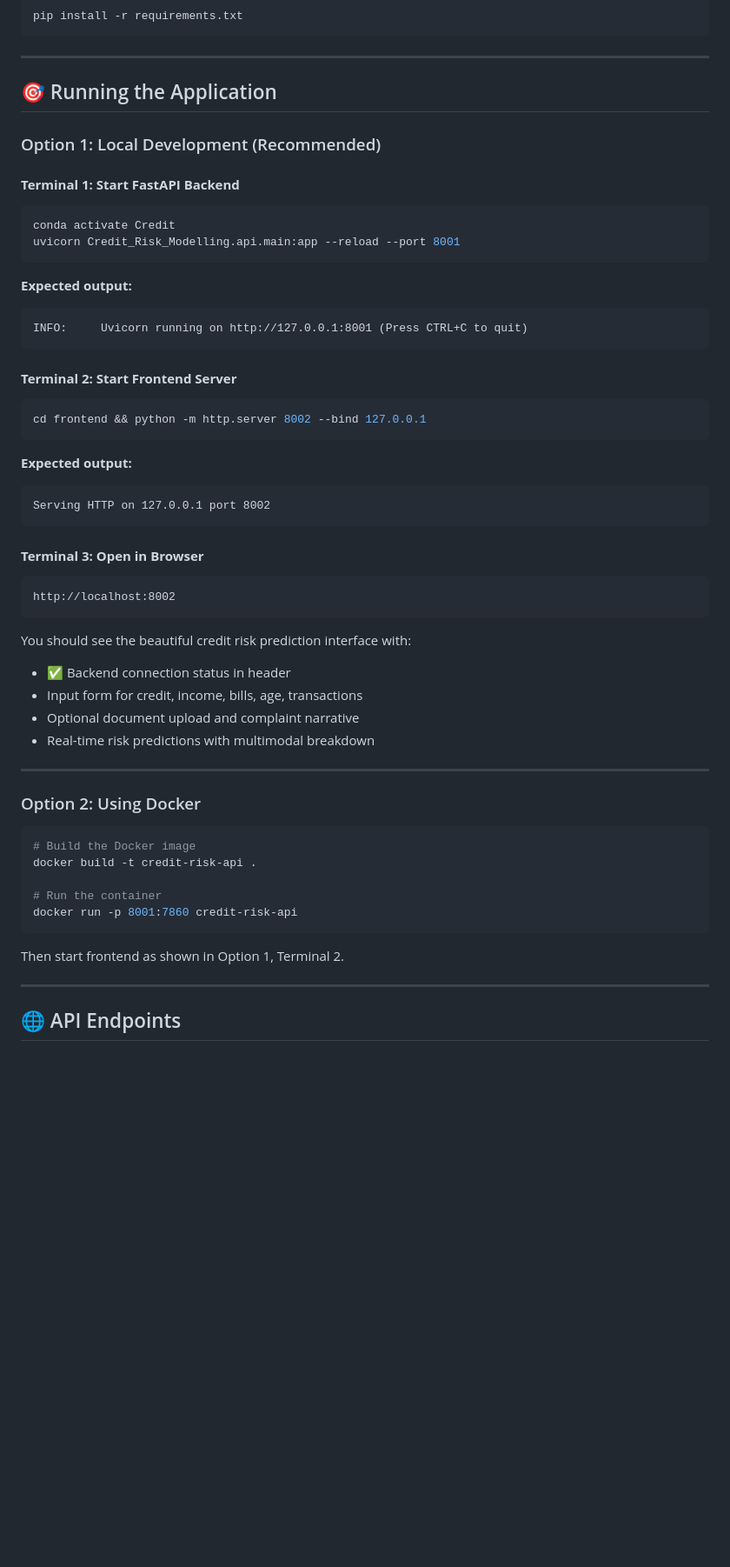
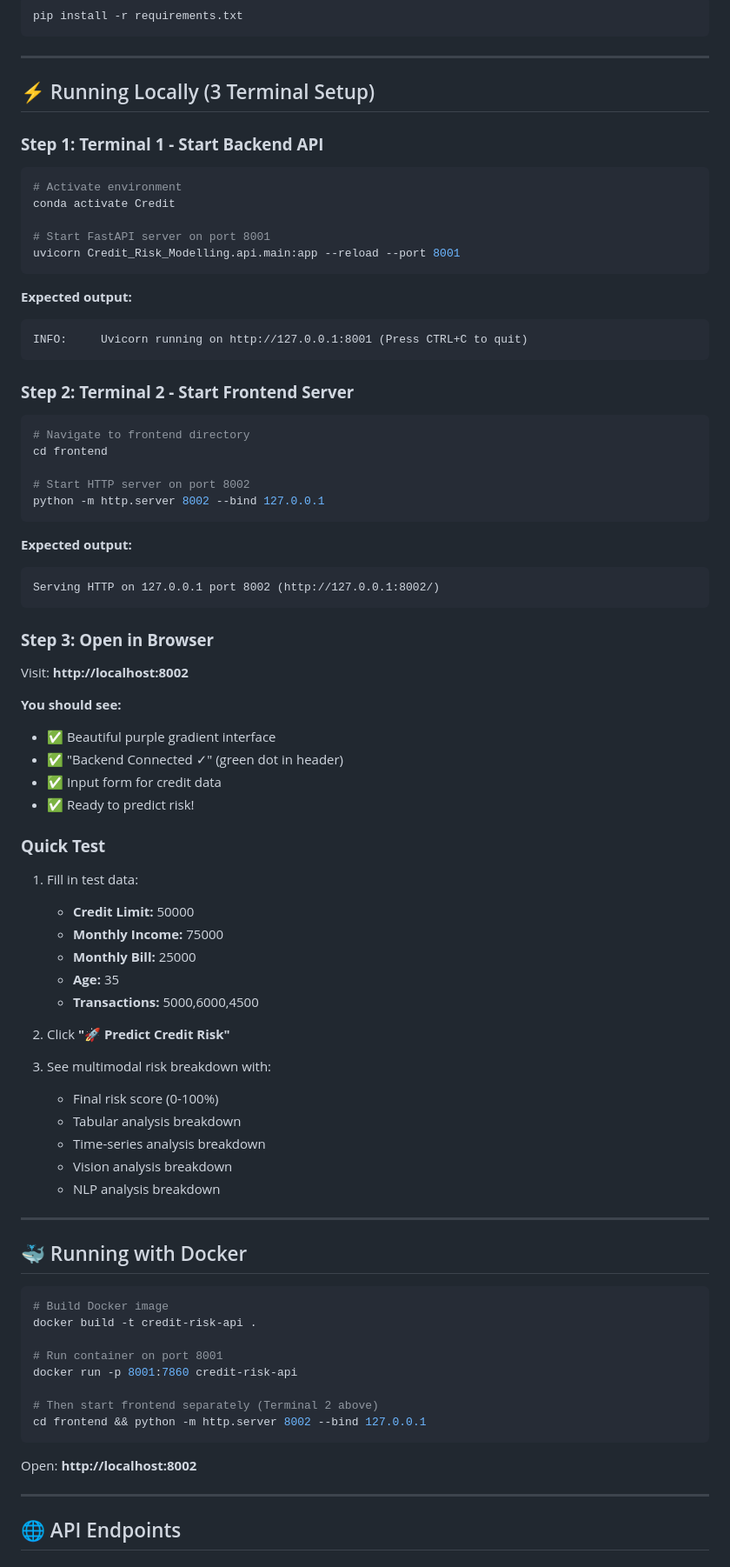
Before and after one commit to AryanDhanuka10/Multimodal_Credit_Risk_and_Default_Prediction_Platform_with_Explainable_AI, a Markdown page: README.md, the part around one of its changes. Shown at 87% size. GitHub-like rendering; blank space fills up the shorter version.

````diff
--- a/README.md
+++ b/README.md
@@ -202,13 +188,15 @@ pip install -r requirements.txt
 
 ---
 
-## 🎯 Running the Application
+## ⚡ Running Locally (3 Terminal Setup)
 
-### Option 1: Local Development (Recommended)
+### **Step 1: Terminal 1 - Start Backend API**
 
-#### **Terminal 1: Start FastAPI Backend**
 ```bash
+# Activate environment
 conda activate Credit
+
+# Start FastAPI server on port 8001
 uvicorn Credit_Risk_Modelling.api.main:app --reload --port 8001
 ```
 
@@ -217,40 +205,65 @@ uvicorn Credit_Risk_Modelling.api.main:app --reload --port 8001
 INFO:     Uvicorn running on http://127.0.0.1:8001 (Press CTRL+C to quit)
 ```
 
-#### **Terminal 2: Start Frontend Server**
+### **Step 2: Terminal 2 - Start Frontend Server**
+
 ```bash
-cd frontend && python -m http.server 8002 --bind 127.0.0.1
+# Navigate to frontend directory
+cd frontend
+
+# Start HTTP server on port 8002
+python -m http.server 8002 --bind 127.0.0.1
 ```
 
 **Expected output:**
 ```
-Serving HTTP on 127.0.0.1 port 8002
+Serving HTTP on 127.0.0.1 port 8002 (http://127.0.0.1:8002/)
 ```
 
-#### **Terminal 3: Open in Browser**
-```
-http://localhost:8002
-```
+### **Step 3: Open in Browser**
 
-You should see the beautiful credit risk prediction interface with:
-- ✅ Backend connection status in header
-- Input form for credit, income, bills, age, transactions
-- Optional document upload and complaint narrative
-- Real-time risk predictions with multimodal breakdown
+Visit: **http://localhost:8002**
+
+**You should see:**
+- ✅ Beautiful purple gradient interface
+- ✅ "Backend Connected ✓" (green dot in header)
+- ✅ Input form for credit data
+- ✅ Ready to predict risk!
+
+### **Quick Test**
+
+1. Fill in test data:
+   - **Credit Limit:** 50000
+   - **Monthly Income:** 75000
+   - **Monthly Bill:** 25000
+   - **Age:** 35
+   - **Transactions:** 5000,6000,4500
+
+2. Click **"🚀 Predict Credit Risk"**
+
+3. See multimodal risk breakdown with:
+   - Final risk score (0-100%)
+   - Tabular analysis breakdown
+   - Time-series analysis breakdown
+   - Vision analysis breakdown
+   - NLP analysis breakdown
 
 ---
 
-### Option 2: Using Docker
+## 🐳 Running with Docker
 
 ```bash
-# Build the Docker image
+# Build Docker image
 docker build -t credit-risk-api .
 
-# Run the container
+# Run container on port 8001
 docker run -p 8001:7860 credit-risk-api
+
+# Then start frontend separately (Terminal 2 above)
+cd frontend && python -m http.server 8002 --bind 127.0.0.1
 ```
 
-Then start frontend as shown in Option 1, Terminal 2.
+Open: **http://localhost:8002**
 
 ---
 
````
Also changed, not shown: other parts of README.md (+136 -267 lines).
